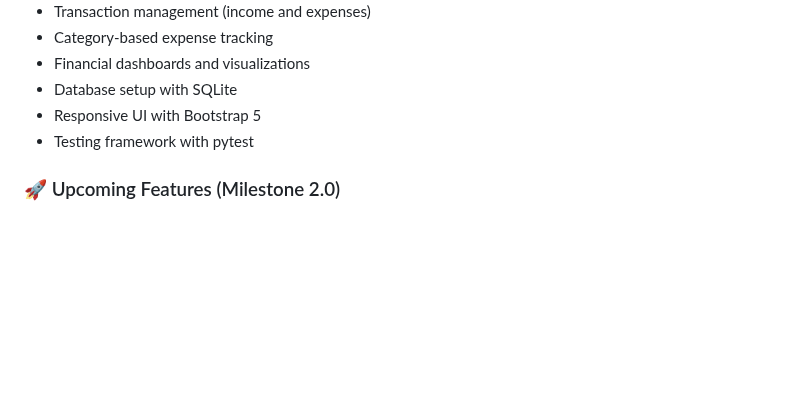
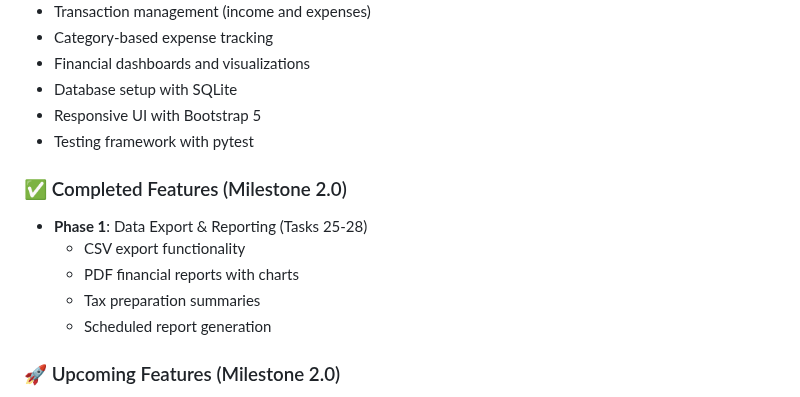
Before and after one commit to rscgu/ist-303-paldea, a Markdown page: README.md, the part around the change. Drawn GitHub-style; blank space fills up the shorter version.

Commit message:
Mark Phase 1 of Milestone 2 as completed in README

```diff
--- a/README.md
+++ b/README.md
@@ -21,6 +21,13 @@ This is a Flask-based web application that provides comprehensive personal finan
 - Database setup with SQLite
 - Responsive UI with Bootstrap 5
 - Testing framework with pytest
+
+### ✅ Completed Features (Milestone 2.0)
+- **Phase 1**: Data Export & Reporting (Tasks 25-28)
+  - CSV export functionality
+  - PDF financial reports with charts
+  - Tax preparation summaries
+  - Scheduled report generation
 
 ### 🚀 Upcoming Features (Milestone 2.0)
 - Receipt Upload & OCR Integration for automatic transaction entry
```
